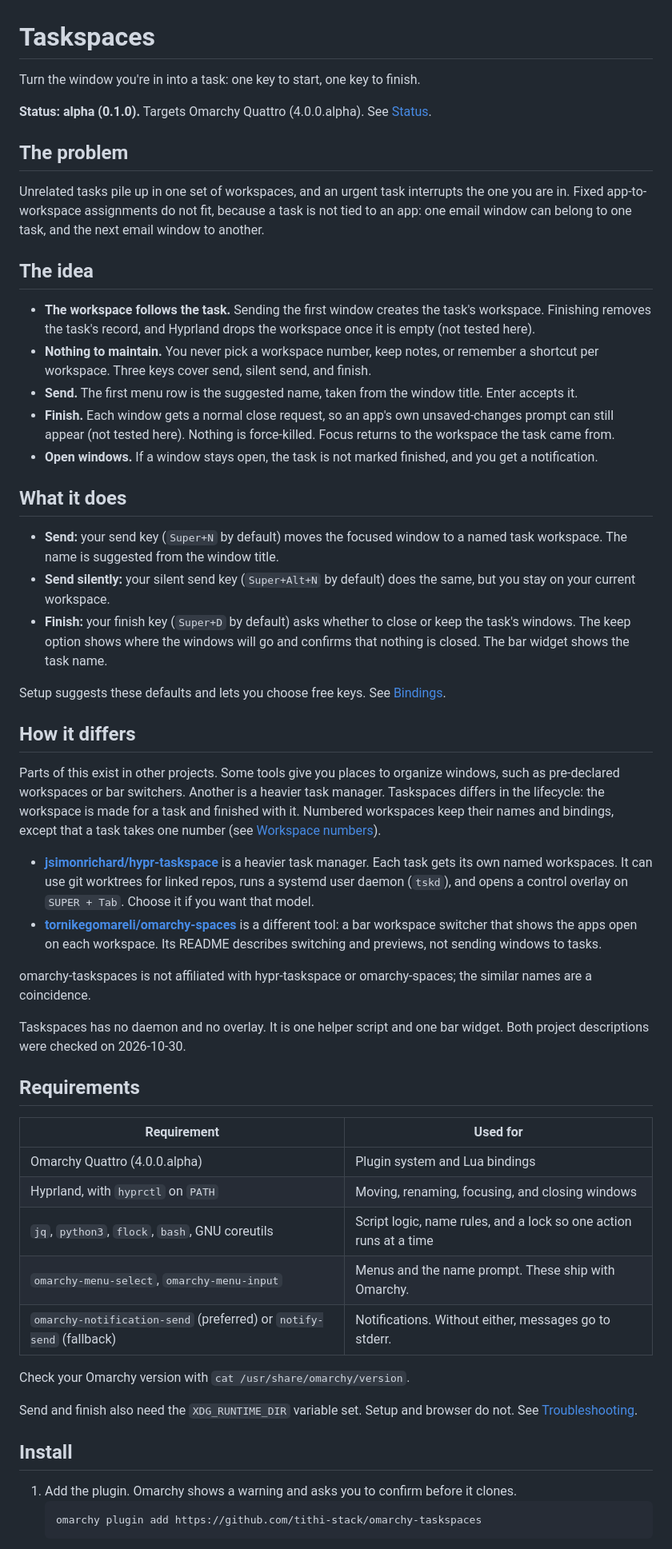
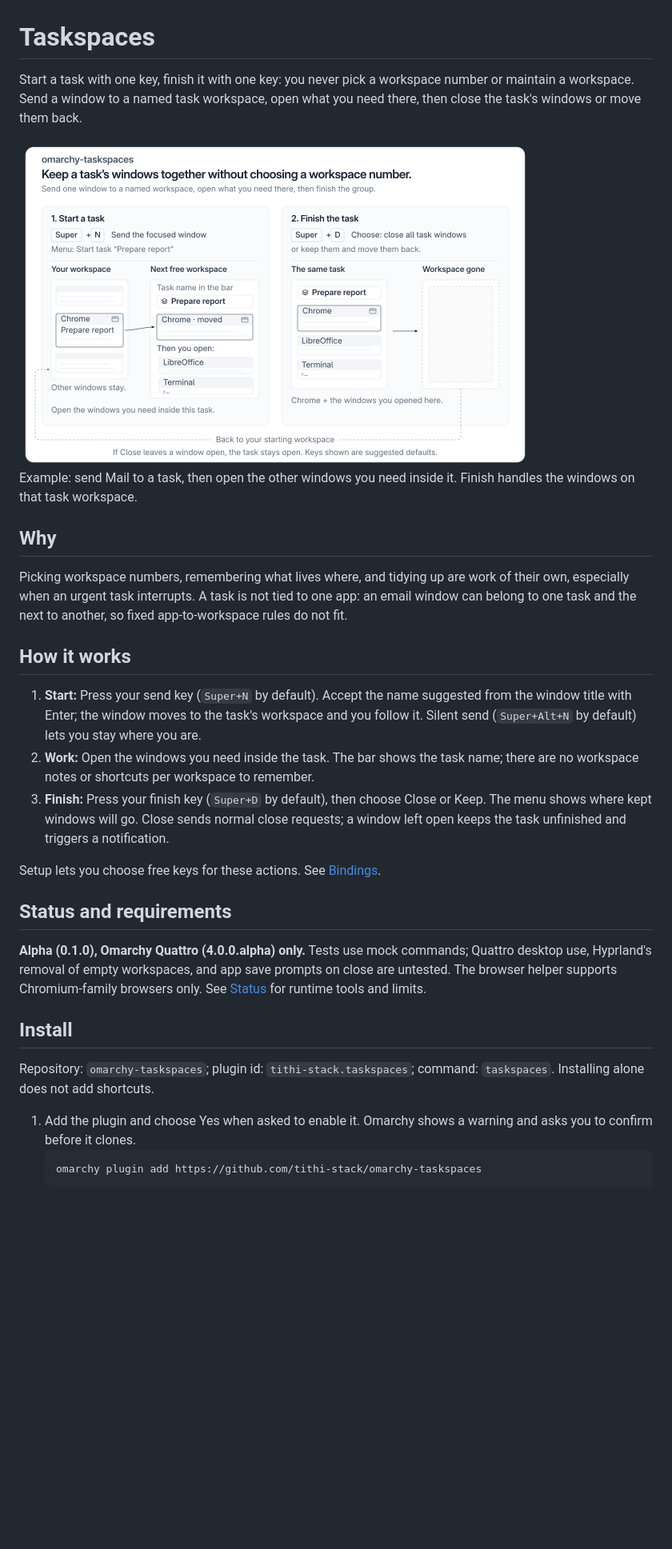
Before and after one commit to tithi-stack/omarchy-taskspaces, a Markdown page: README.md, the part around one of its changes. Shown at 80% size. Drawn GitHub-style; pictures changed too: docs/assets/hero.png (added); blank space fills up the shorter version.

Commit message:
docs: explain taskspaces workflow before setup

````diff
--- a/README.md
+++ b/README.md
@@ -1,59 +1,34 @@
 # Taskspaces
 
-Turn the window you're in into a task: one key to start, one key to finish.
+Start a task with one key, finish it with one key: you never pick a workspace number or maintain a workspace.
+Send a window to a named task workspace, open what you need there, then close the task's windows or move them back.
 
-**Status: alpha (0.1.0).** Targets Omarchy Quattro (4.0.0.alpha). See [Status](#status).
+<img src="docs/assets/hero.png" width="640" alt="Send one window to a named task workspace, open the other windows you need there, then finish the group by closing its windows or moving them back.">
 
-<!-- Preview: add a screenshot or short GIF here once one exists. -->
+Example: send Mail to a task, then open the other windows you need inside it. Finish handles the windows on that task workspace.
 
-## The problem
+## Why
 
-Unrelated tasks pile up in one set of workspaces, and an urgent task interrupts the one you are in. Fixed app-to-workspace assignments do not fit, because a task is not tied to an app: one email window can belong to one task, and the next email window to another.
+Picking workspace numbers, remembering what lives where, and tidying up are work of their own, especially when an urgent task interrupts. A task is not tied to one app: an email window can belong to one task and the next to another, so fixed app-to-workspace rules do not fit.
 
-## The idea
+## How it works
 
-- **The workspace follows the task.** Sending the first window creates the task's workspace. Finishing removes the task's record, and Hyprland drops the workspace once it is empty (not tested here).
-- **Nothing to maintain.** You never pick a workspace number, keep notes, or remember a shortcut per workspace. Three keys cover send, silent send, and finish.
-- **Send.** The first menu row is the suggested name, taken from the window title. Enter accepts it.
-- **Finish.** Each window gets a normal close request, so an app's own unsaved-changes prompt can still appear (not tested here). Nothing is force-killed. Focus returns to the workspace the task came from.
-- **Open windows.** If a window stays open, the task is not marked finished, and you get a notification.
+1. **Start:** Press your send key (`Super+N` by default). Accept the name suggested from the window title with Enter; the window moves to the task's workspace and you follow it. Silent send (`Super+Alt+N` by default) lets you stay where you are.
+2. **Work:** Open the windows you need inside the task. The bar shows the task name; there are no workspace notes or shortcuts per workspace to remember.
+3. **Finish:** Press your finish key (`Super+D` by default), then choose Close or Keep. The menu shows where kept windows will go. Close sends normal close requests; a window left open keeps the task unfinished and triggers a notification.
 
-## What it does
+Setup lets you choose free keys for these actions. See [Bindings](#bindings).
 
-- **Send:** your send key (`Super+N` by default) moves the focused window to a named task workspace. The name is suggested from the window title.
-- **Send silently:** your silent send key (`Super+Alt+N` by default) does the same, but you stay on your current workspace.
-- **Finish:** your finish key (`Super+D` by default) asks whether to close or keep the task's windows. The keep option shows where the windows will go and confirms that nothing is closed. The bar widget shows the task name.
+## Status and requirements
 
-Setup suggests these defaults and lets you choose free keys. See [Bindings](#bindings).
-
-## How it differs
-
-Parts of this exist in other projects. Some tools give you places to organize windows, such as pre-declared workspaces or bar switchers. Another is a heavier task manager. Taskspaces differs in the lifecycle: the workspace is made for a task and finished with it. Numbered workspaces keep their names and bindings, except that a task takes one number (see [Workspace numbers](docs/how-it-works.md#workspace-numbers)).
-
-- **[jsimonrichard/hypr-taskspace](https://github.com/jsimonrichard/hypr-taskspace)** is a heavier task manager. Each task gets its own named workspaces. It can use git worktrees for linked repos, runs a systemd user daemon (`tskd`), and opens a control overlay on `SUPER + Tab`. Choose it if you want that model.
-- **[tornikegomareli/omarchy-spaces](https://github.com/tornikegomareli/omarchy-spaces)** is a different tool: a bar workspace switcher that shows the apps open on each workspace. Its README describes switching and previews, not sending windows to tasks.
-
-omarchy-taskspaces is not affiliated with hypr-taskspace or omarchy-spaces; the similar names are a coincidence.
-
-Taskspaces has no daemon and no overlay. It is one helper script and one bar widget. Both project descriptions were checked on 2026-10-30.
-
-## Requirements
-
-| Requirement | Used for |
-|---|---|
-| Omarchy Quattro (4.0.0.alpha) | Plugin system and Lua bindings |
-| Hyprland, with `hyprctl` on `PATH` | Moving, renaming, focusing, and closing windows |
-| `jq`, `python3`, `flock`, `bash`, GNU coreutils | Script logic, name rules, and a lock so one action runs at a time |
-| `omarchy-menu-select`, `omarchy-menu-input` | Menus and the name prompt. These ship with Omarchy. |
-| `omarchy-notification-send` (preferred) or `notify-send` (fallback) | Notifications. Without either, messages go to stderr. |
-
-Check your Omarchy version with `cat /usr/share/omarchy/version`.
-
-Send and finish also need the `XDG_RUNTIME_DIR` variable set. Setup and browser do not. See [Troubleshooting](#troubleshooting).
+**Alpha (0.1.0), Omarchy Quattro (4.0.0.alpha) only.** Tests use mock commands; Quattro desktop use, Hyprland's removal of empty workspaces, and app save prompts on close are untested. The browser helper supports Chromium-family browsers only.
+See [Status](#status) for runtime tools and limits.
 
 ## Install
 
-1. Add the plugin. Omarchy shows a warning and asks you to confirm before it clones.
+Repository: `omarchy-taskspaces`; plugin id: `tithi-stack.taskspaces`; command: `taskspaces`. Installing alone does not add shortcuts.
+
+1. Add the plugin and choose Yes when asked to enable it. Omarchy shows a warning and asks you to confirm before it clones.
    ```bash
    omarchy plugin add https://github.com/tithi-stack/omarchy-taskspaces
    ```
````
Also changed, not shown: other parts of README.md (+54 -38 lines), CHANGELOG.md (+2 -0 lines).
